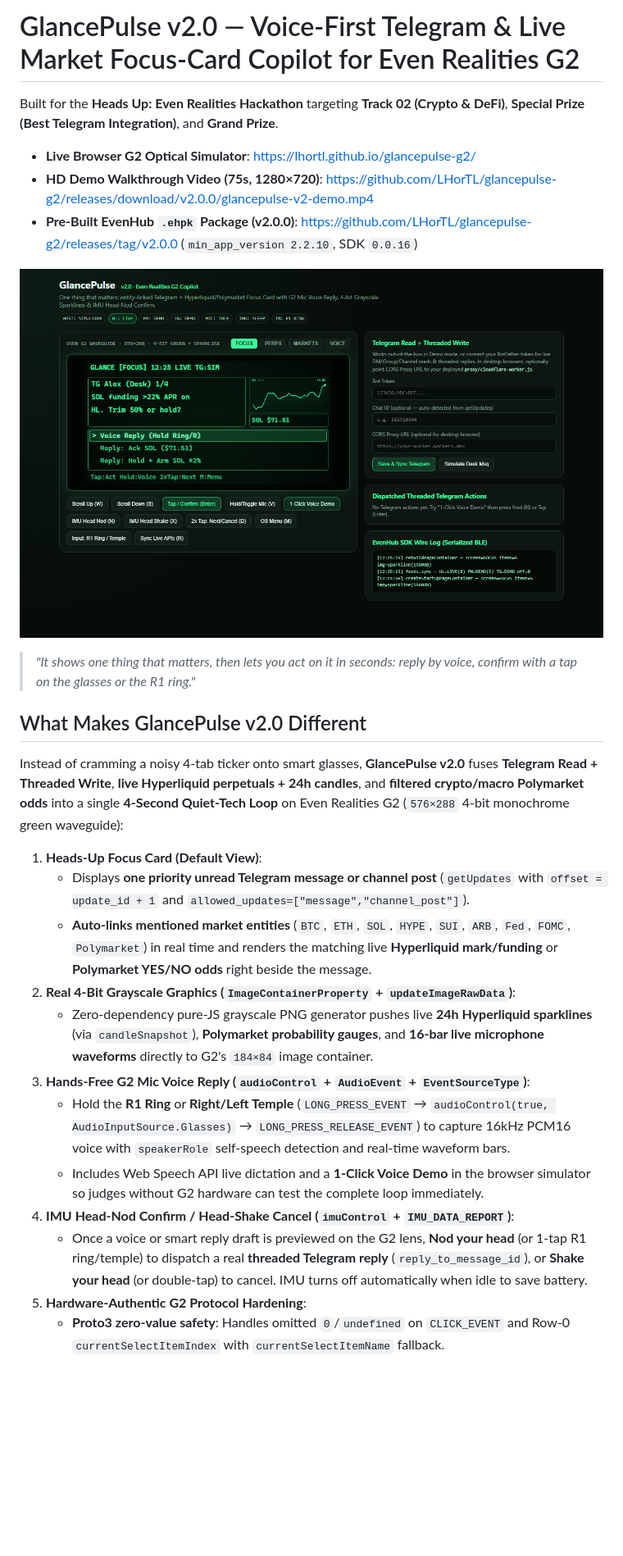
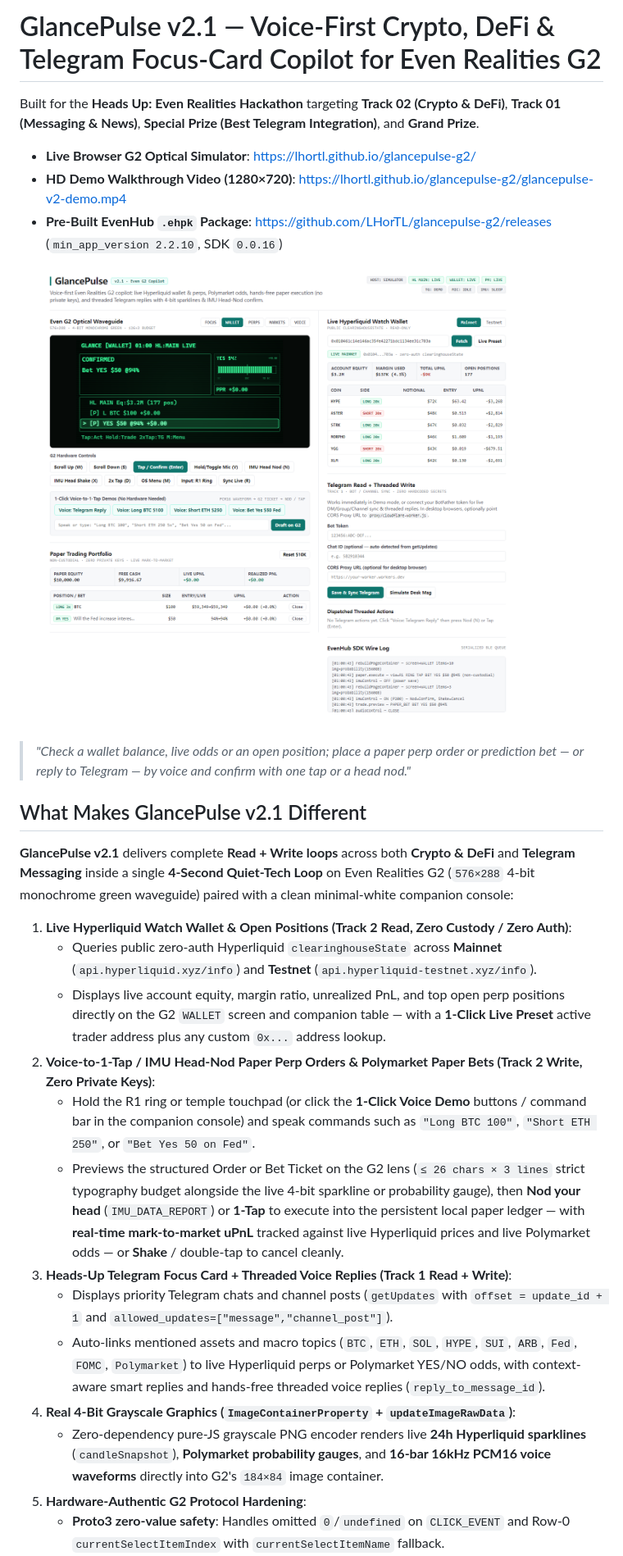
Before and after one commit to LHorTL/glancepulse-g2, a Markdown page: README.md, the part around one of its changes. Shown at 82% size. Rendered like a GitHub page; pictures changed too: assets/preview-hud.png; blank space fills up the shorter version.

Commit message:
feat(v2.1): Hyperliquid live wallet, voice-to-1-tap paper trading & minimal-white companion UI

```diff
--- a/README.md
+++ b/README.md
@@ -1,8 +1,8 @@
-# GlancePulse v2.0 — Voice-First Telegram & Live Market Focus-Card Copilot for Even Realities G2
+# GlancePulse v2.1 — Voice-First Crypto, DeFi & Telegram Focus-Card Copilot for Even Realities G2
 
-Built for the **Heads Up: Even Realities Hackathon** targeting **Track 02 (Crypto & DeFi)**, **Special Prize (Best Telegram Integration)**, and **Grand Prize**.
+Built for the **Heads Up: Even Realities Hackathon** targeting **Track 02 (Crypto & DeFi)**, **Track 01 (Messaging & News)**, **Special Prize (Best Telegram Integration)**, and **Grand Prize**.
 
 - **Live Browser G2 Optical Simulator**: https://lhortl.github.io/glancepulse-g2/
-- **HD Demo Walkthrough Video (75s, 1280×720)**: https://github.com/LHorTL/glancepulse-g2/releases/download/v2.0.0/glancepulse-v2-demo.mp4
-- **Pre-Built EvenHub `.ehpk` Package (v2.0.0)**: https://github.com/LHorTL/glancepulse-g2/releases/tag/v2.0.0 (`min_app_version 2.2.10`, SDK `0.0.16`)
+- **HD Demo Walkthrough Video (1280×720)**: https://lhortl.github.io/glancepulse-g2/glancepulse-v2-demo.mp4
+- **Pre-Built EvenHub `.ehpk` Package**: https://github.com/LHorTL/glancepulse-g2/releases (`min_app_version 2.2.10`, SDK `0.0.16`)
 
@@ -10,20 +10,21 @@ Built for the **Heads Up: Even Realities Hackathon** targeting **Track 02 (Crypt
 
-> *"It shows one thing that matters, then lets you act on it in seconds: reply by voice, confirm with a tap on the glasses or the R1 ring."*
+> *"Check a wallet balance, live odds or an open position; place a paper perp order or prediction bet — or reply to Telegram — by voice and confirm with one tap or a head nod."*
 
-## What Makes GlancePulse v2.0 Different
+## What Makes GlancePulse v2.1 Different
 
-Instead of cramming a noisy 4-tab ticker onto smart glasses, **GlancePulse v2.0** fuses **Telegram Read + Threaded Write**, **live Hyperliquid perpetuals + 24h candles**, and **filtered crypto/macro Polymarket odds** into a single **4-Second Quiet-Tech Loop** on Even Realities G2 (`576×288` 4-bit monochrome green waveguide):
+**GlancePulse v2.1** delivers complete **Read + Write loops** across both **Crypto & DeFi** and **Telegram Messaging** inside a single **4-Second Quiet-Tech Loop** on Even Realities G2 (`576×288` 4-bit monochrome green waveguide) paired with a clean minimal-white companion console:
 
-1. **Heads-Up Focus Card (Default View)**:
-   - Displays **one priority unread Telegram message or channel post** (`getUpdates` with `offset = update_id + 1` and `allowed_updates=["message","channel_post"]`).
-   - **Auto-links mentioned market entities** (`BTC`, `ETH`, `SOL`, `HYPE`, `SUI`, `ARB`, `Fed`, `FOMC`, `Polymarket`) in real time and renders the matching live **Hyperliquid mark/funding** or **Polymarket YES/NO odds** right beside the message.
-2. **Real 4-Bit Grayscale Graphics (`ImageContainerProperty` + `updateImageRawData`)**:
-   - Zero-dependency pure-JS grayscale PNG generator pushes live **24h Hyperliquid sparklines** (via `candleSnapshot`), **Polymarket probability gauges**, and **16-bar live microphone waveforms** directly to G2's `184×84` image container.
-3. **Hands-Free G2 Mic Voice Reply (`audioControl` + `AudioEvent` + `EventSourceType`)**:
-   - Hold the **R1 Ring** or **Right/Left Temple** (`LONG_PRESS_EVENT` → `audioControl(true, AudioInputSource.Glasses)` → `LONG_PRESS_RELEASE_EVENT`) to capture 16kHz PCM16 voice with `speakerRole` self-speech detection and real-time waveform bars.
-   - Includes Web Speech API live dictation and a **1-Click Voice Demo** in the browser simulator so judges without G2 hardware can test the complete loop immediately.
-4. **IMU Head-Nod Confirm / Head-Shake Cancel (`imuControl` + `IMU_DATA_REPORT`)**:
-   - Once a voice or smart reply draft is previewed on the G2 lens, **Nod your head** (or 1-tap R1 ring/temple) to dispatch a real **threaded Telegram reply** (`reply_to_message_id`), or **Shake your head** (or double-tap) to cancel. IMU turns off automatically when idle to save battery.
+1. **Live Hyperliquid Watch Wallet & Open Positions (Track 2 Read, Zero Custody / Zero Auth)**:
+   - Queries public zero-auth Hyperliquid `clearinghouseState` across **Mainnet** (`api.hyperliquid.xyz/info`) and **Testnet** (`api.hyperliquid-testnet.xyz/info`).
+   - Displays live account equity, margin ratio, unrealized PnL, and top open perp positions directly on the G2 `WALLET` screen and companion table — with a **1-Click Live Preset** active trader address plus any custom `0x...` address lookup.
+2. **Voice-to-1-Tap / IMU Head-Nod Paper Perp Orders & Polymarket Paper Bets (Track 2 Write, Zero Private Keys)**:
+   - Hold the R1 ring or temple touchpad (or click the **1-Click Voice Demo** buttons / command bar in the companion console) and speak commands such as `"Long BTC 100"`, `"Short ETH 250"`, or `"Bet Yes 50 on Fed"`.
+   - Previews the structured Order or Bet Ticket on the G2 lens (`≤ 26 chars × 3 lines` strict typography budget alongside the live 4-bit sparkline or probability gauge), then **Nod your head** (`IMU_DATA_REPORT`) or **1-Tap** to execute into the persistent local paper ledger — with **real-time mark-to-market uPnL** tracked against live Hyperliquid prices and live Polymarket odds — or **Shake** / double-tap to cancel cleanly.
+3. **Heads-Up Telegram Focus Card + Threaded Voice Replies (Track 1 Read + Write)**:
+   - Displays priority Telegram chats and channel posts (`getUpdates` with `offset = update_id + 1` and `allowed_updates=["message","channel_post"]`).
+   - Auto-links mentioned assets and macro topics (`BTC`, `ETH`, `SOL`, `HYPE`, `SUI`, `ARB`, `Fed`, `FOMC`, `Polymarket`) to live Hyperliquid perps or Polymarket YES/NO odds, with context-aware smart replies and hands-free threaded voice replies (`reply_to_message_id`).
+4. **Real 4-Bit Grayscale Graphics (`ImageContainerProperty` + `updateImageRawData`)**:
+   - Zero-dependency pure-JS grayscale PNG encoder renders live **24h Hyperliquid sparklines** (`candleSnapshot`), **Polymarket probability gauges**, and **16-bar 16kHz PCM16 voice waveforms** directly into G2's `184×84` image container.
 5. **Hardware-Authentic G2 Protocol Hardening**:
    - **Proto3 zero-value safety**: Handles omitted `0`/`undefined` on `CLICK_EVENT` and Row-0 `currentSelectItemIndex` with `currentSelectItemName` fallback.
    - **Zero flicker & zero double-scroll**: Serialized BLE queue uses incremental `textContainerUpgrade` + `updateImageRawData` on 30s refreshes instead of flashing `rebuildPageContainer`.
```
Also changed, not shown: other parts of README.md (+16 -16 lines), 11 other files.
